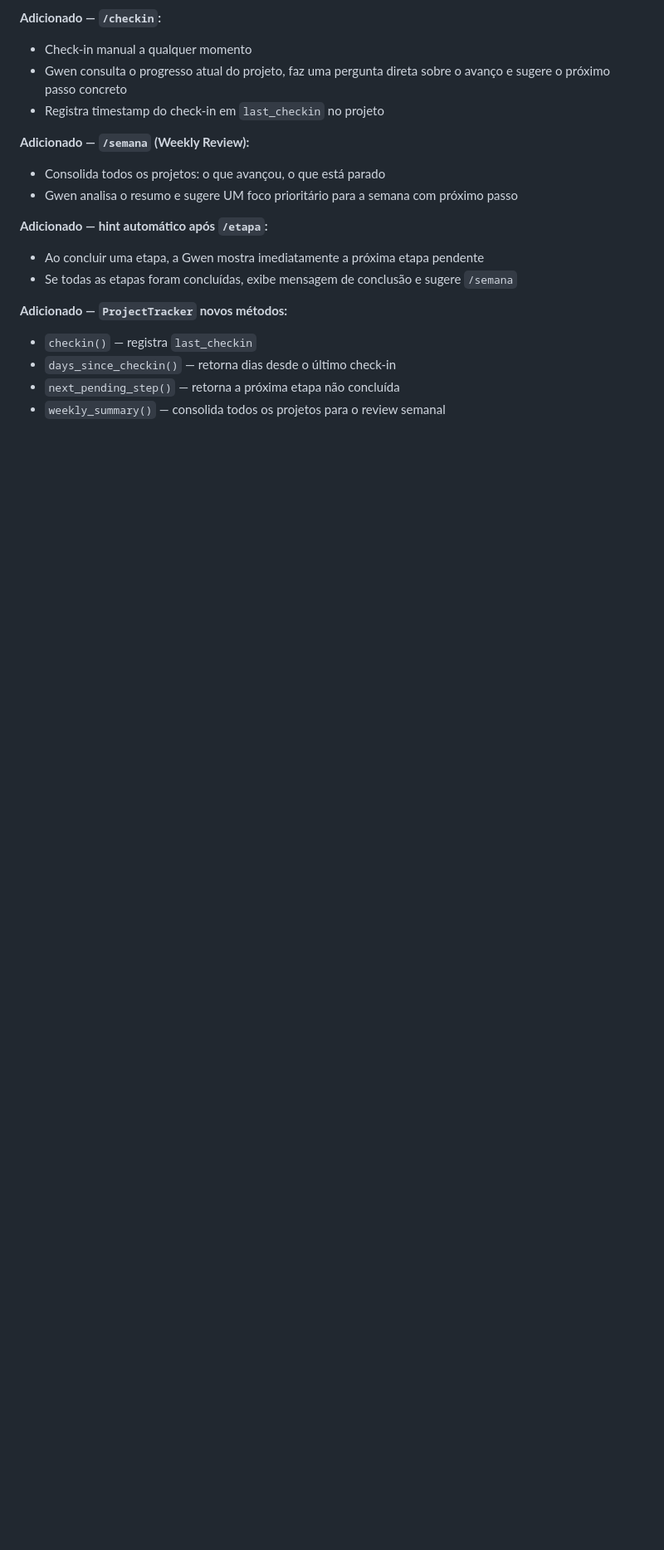
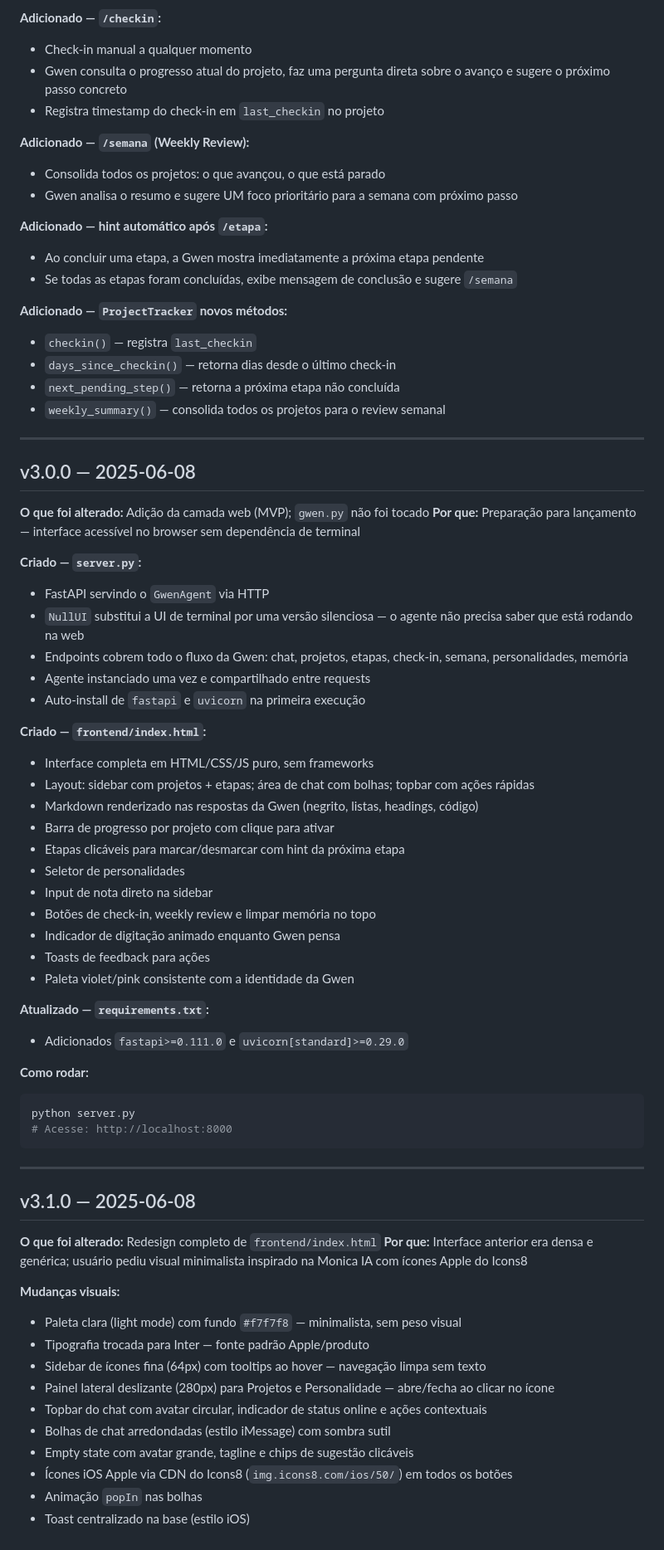
Before and after one commit to aleegxvs/gwen, a Markdown page: log.md, the part around the change. Shown at 83% size. Drawn GitHub-style; blank space fills up the shorter version.

````diff
--- a/log.md
+++ b/log.md
@@ -195,3 +195,58 @@ Na primeira execução, instala as dependências automaticamente e inicia.
 - `days_since_checkin()` — retorna dias desde o último check-in
 - `next_pending_step()` — retorna a próxima etapa não concluída
 - `weekly_summary()` — consolida todos os projetos para o review semanal
+
+---
+
+## v3.0.0 — 2025-06-08
+
+**O que foi alterado:** Adição da camada web (MVP); `gwen.py` não foi tocado
+**Por que:** Preparação para lançamento — interface acessível no browser sem dependência de terminal
+
+**Criado — `server.py`:**
+- FastAPI servindo o `GwenAgent` via HTTP
+- `NullUI` substitui a UI de terminal por uma versão silenciosa — o agente não precisa saber que está rodando na web
+- Endpoints cobrem todo o fluxo da Gwen: chat, projetos, etapas, check-in, semana, personalidades, memória
+- Agente instanciado uma vez e compartilhado entre requests
+- Auto-install de `fastapi` e `uvicorn` na primeira execução
+
+**Criado — `frontend/index.html`:**
+- Interface completa em HTML/CSS/JS puro, sem frameworks
+- Layout: sidebar com projetos + etapas; área de chat com bolhas; topbar com ações rápidas
+- Markdown renderizado nas respostas da Gwen (negrito, listas, headings, código)
+- Barra de progresso por projeto com clique para ativar
+- Etapas clicáveis para marcar/desmarcar com hint da próxima etapa
+- Seletor de personalidades
+- Input de nota direto na sidebar
+- Botões de check-in, weekly review e limpar memória no topo
+- Indicador de digitação animado enquanto Gwen pensa
+- Toasts de feedback para ações
+- Paleta violet/pink consistente com a identidade da Gwen
+
+**Atualizado — `requirements.txt`:**
+- Adicionados `fastapi>=0.111.0` e `uvicorn[standard]>=0.29.0`
+
+**Como rodar:**
+```bash
+python server.py
+# Acesse: http://localhost:8000
+```
+
+---
+
+## v3.1.0 — 2025-06-08
+
+**O que foi alterado:** Redesign completo de `frontend/index.html`
+**Por que:** Interface anterior era densa e genérica; usuário pediu visual minimalista inspirado na Monica IA com ícones Apple do Icons8
+
+**Mudanças visuais:**
+- Paleta clara (light mode) com fundo `#f7f7f8` — minimalista, sem peso visual
+- Tipografia trocada para Inter — fonte padrão Apple/produto
+- Sidebar de ícones fina (64px) com tooltips ao hover — navegação limpa sem texto
+- Painel lateral deslizante (280px) para Projetos e Personalidade — abre/fecha ao clicar no ícone
+- Topbar do chat com avatar circular, indicador de status online e ações contextuais
+- Bolhas de chat arredondadas (estilo iMessage) com sombra sutil
+- Empty state com avatar grande, tagline e chips de sugestão clicáveis
+- Ícones iOS Apple via CDN do Icons8 (`img.icons8.com/ios/50/`) em todos os botões
+- Animação `popIn` nas bolhas
+- Toast centralizado na base (estilo iOS)
````
